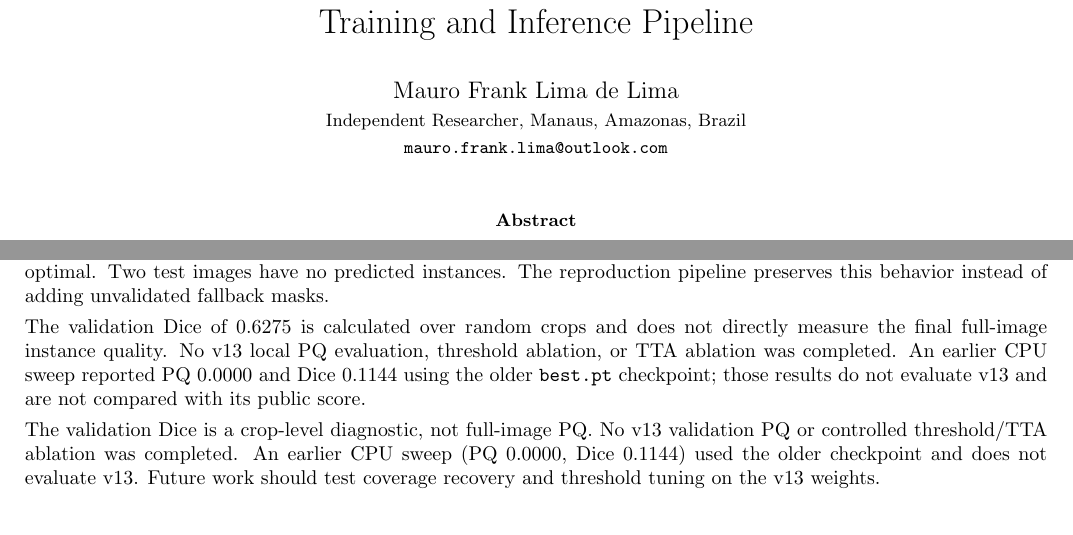
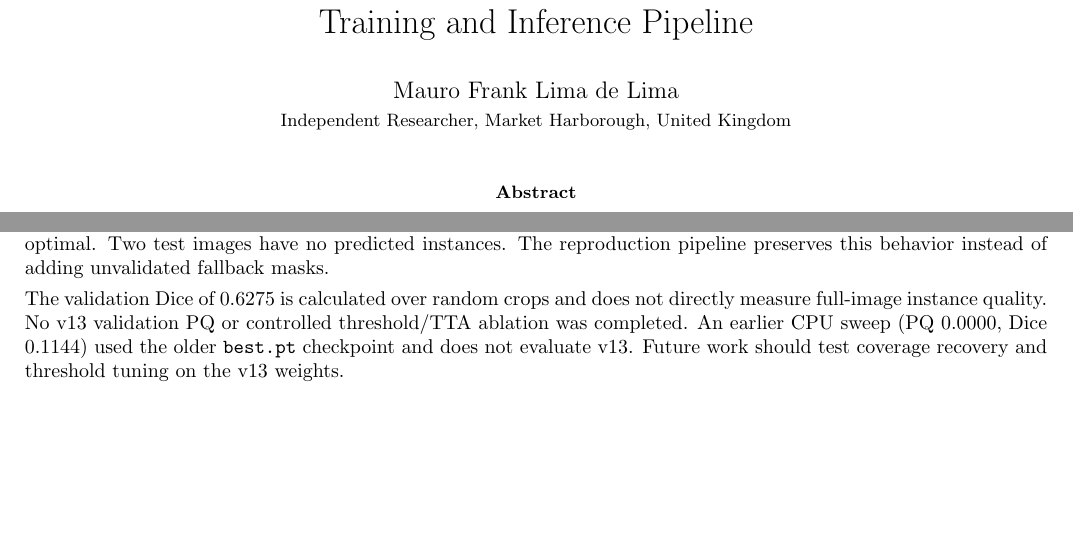
Before and after one commit to maurolima-sys/solar-filament-segmentation, a LaTeX paper (report/report.tex): two parts of pages 1 and 4 of 4, joined at a grey line, cut so that both start at the same text, the shorter picture padded with empty space. Compiled offline with pdfLaTeX.

Commit message:
Prepare v13 reproducibility and report
Co-authored-by: Copilot <223556219+Copilot@users.noreply.github.com>

```diff
--- a/report/report.tex
+++ b/report/report.tex
@@ -16,8 +16,7 @@ The v13 Training and Inference Pipeline
 
 \author{
 Mauro Frank Lima de Lima\\
-\small Independent Researcher, Manaus, Amazonas, Brazil\\
-\small \texttt{mauro.frank.lima@outlook.com}
+\small Independent Researcher, Market Harborough, United Kingdom\\
 }
 
 \date{}
@@ -218,17 +217,11 @@ preserves this behavior instead of adding unvalidated fallback
 masks.
 
 The validation Dice of 0.6275 is calculated over random crops and
-does not directly measure the final full-image instance quality.
-No v13 local PQ evaluation, threshold ablation, or TTA ablation
-was completed. An earlier CPU sweep reported PQ 0.0000 and Dice
-0.1144 using the older \texttt{best.pt} checkpoint; those results
-do not evaluate v13 and are not compared with its public score.
-
-The validation Dice is a crop-level diagnostic, not full-image PQ.
-No v13 validation PQ or controlled threshold/TTA ablation was
-completed. An earlier CPU sweep (PQ 0.0000, Dice 0.1144) used the
-older checkpoint and does not evaluate v13. Future work should test
-coverage recovery and threshold tuning on the v13 weights.
+does not directly measure full-image instance quality. No v13
+validation PQ or controlled threshold/TTA ablation was completed.
+An earlier CPU sweep (PQ 0.0000, Dice 0.1144) used the older
+\texttt{best.pt} checkpoint and does not evaluate v13. Future work
+should test coverage recovery and threshold tuning on the v13 weights.
 
 
 \section{Reproducibility}
```
Also changed, not shown: README.md, report/report.pdf (added), report/report.tex (4 more changed lines), 3 other files.
